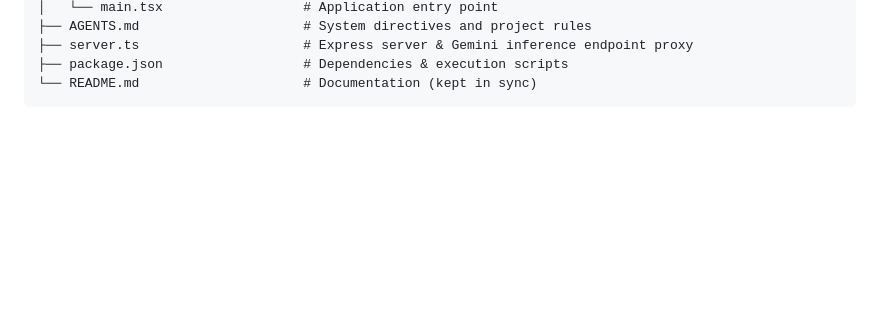
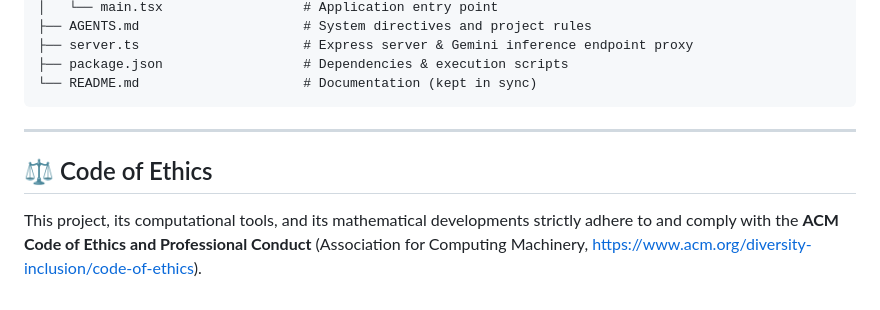
Before and after one commit to chemoelectric/the-iris-number-system, a Markdown page: README.md, the part around the change. Rendered like a GitHub page; blank space fills up the shorter version.

Commit message:
Incorporate ACM Code of Ethics compliance into README.md and AGENTS.md

````diff
--- a/README.md
+++ b/README.md
@@ -143,3 +143,9 @@ The inference engine operates strictly within the Counting-Iris number system:
 ├── package.json                  # Dependencies & execution scripts
 └── README.md                     # Documentation (kept in sync)
 ```
+
+---
+
+## ⚖️ Code of Ethics
+
+This project, its computational tools, and its mathematical developments strictly adhere to and comply with the **ACM Code of Ethics and Professional Conduct** (Association for Computing Machinery, [https://www.acm.org/diversity-inclusion/code-of-ethics](https://www.acm.org/diversity-inclusion/code-of-ethics)).
````
Also changed, not shown: AGENTS.md (+1 -0 lines).
